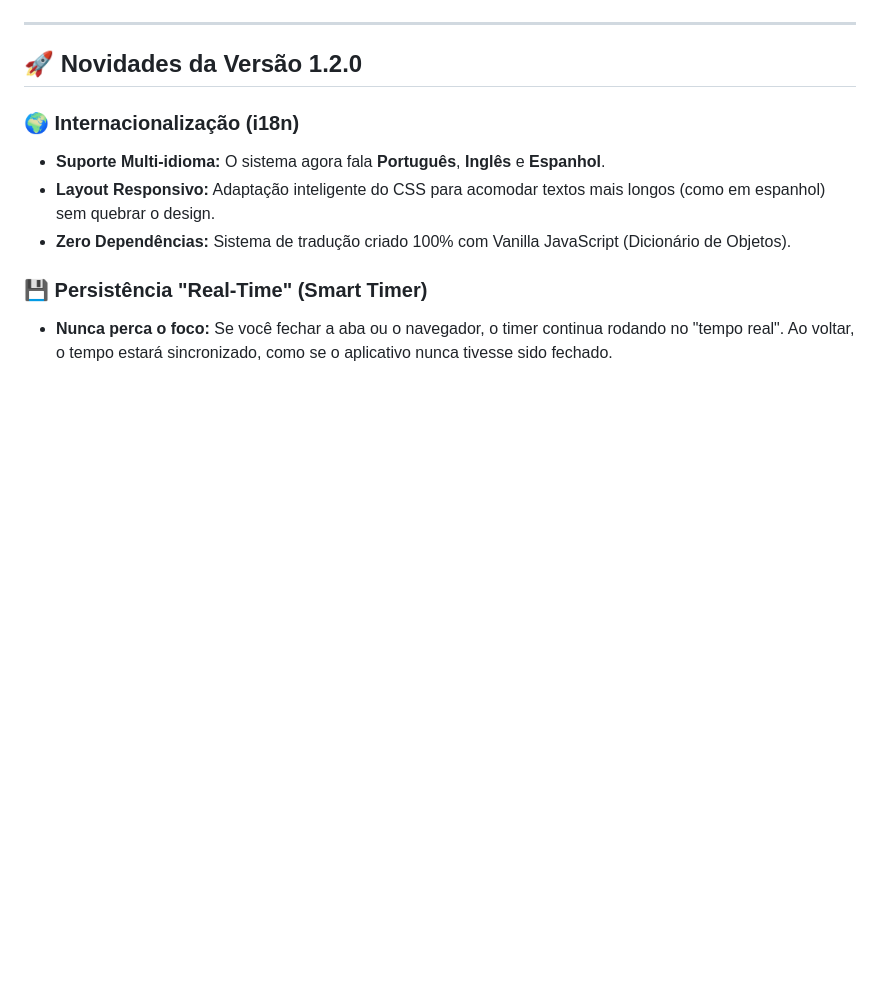
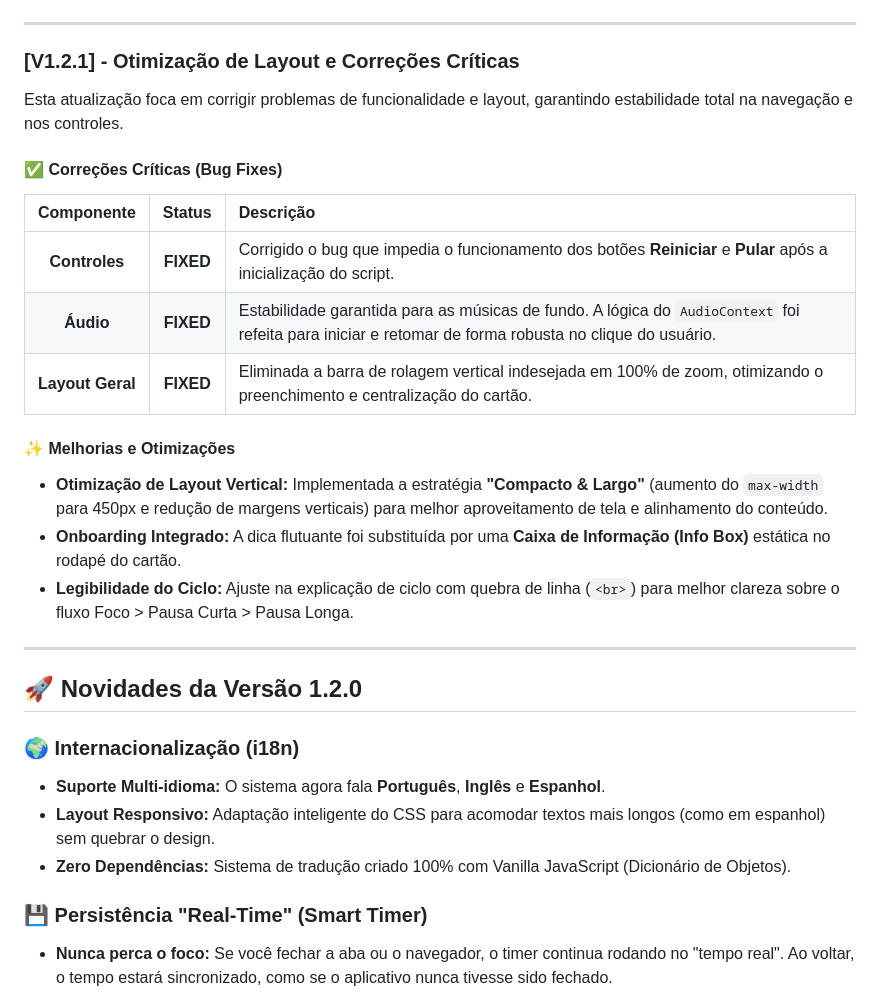
Before and after one commit to PatrickCaramico/FocoWave, a Markdown page: README.md, the part around the change. GitHub-like rendering; blank space fills up the shorter version.

Commit message:
Update README for version 1.2.1 with fixes and improvements
This update focuses on fixing functionality and layout issues, ensuring full stability in navigation and controls. It includes critical bug fixes and layout optimizations.

```diff
--- a/README.md
+++ b/README.md
@@ -58,6 +58,25 @@ Veja o FocoWave funcionando (Timer e troca de temas):
 
 ---
 <a id="atualizacao"></a>
+### [V1.2.1] - Otimização de Layout e Correções Críticas
+
+Esta atualização foca em corrigir problemas de funcionalidade e layout, garantindo estabilidade total na navegação e nos controles.
+
+#### ✅ Correções Críticas (Bug Fixes)
+
+| Componente | Status | Descrição |
+| :---: | :---: | :--- |
+| **Controles** | **FIXED** | Corrigido o bug que impedia o funcionamento dos botões **Reiniciar** e **Pular** após a inicialização do script. |
+| **Áudio** | **FIXED** | Estabilidade garantida para as músicas de fundo. A lógica do `AudioContext` foi refeita para iniciar e retomar de forma robusta no clique do usuário. |
+| **Layout Geral** | **FIXED** | Eliminada a barra de rolagem vertical indesejada em 100% de zoom, otimizando o preenchimento e centralização do cartão. |
+
+#### ✨ Melhorias e Otimizações
+
+* **Otimização de Layout Vertical:** Implementada a estratégia **"Compacto & Largo"** (aumento do `max-width` para 450px e redução de margens verticais) para melhor aproveitamento de tela e alinhamento do conteúdo.
+* **Onboarding Integrado:** A dica flutuante foi substituída por uma **Caixa de Informação (Info Box)** estática no rodapé do cartão.
+* **Legibilidade do Ciclo:** Ajuste na explicação de ciclo com quebra de linha (`<br>`) para melhor clareza sobre o fluxo Foco > Pausa Curta > Pausa Longa.
+
+---
 ## 🚀 Novidades da Versão 1.2.0
 
 ### 🌍 Internacionalização (i18n)
```
